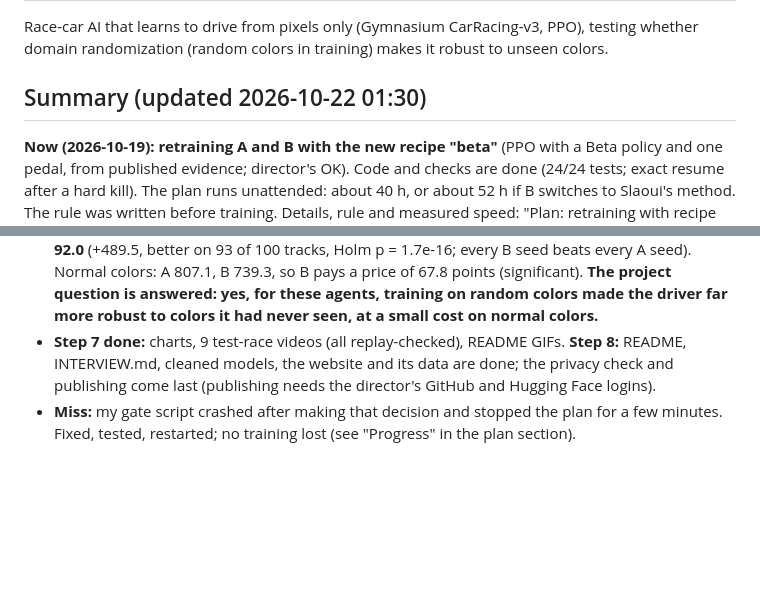
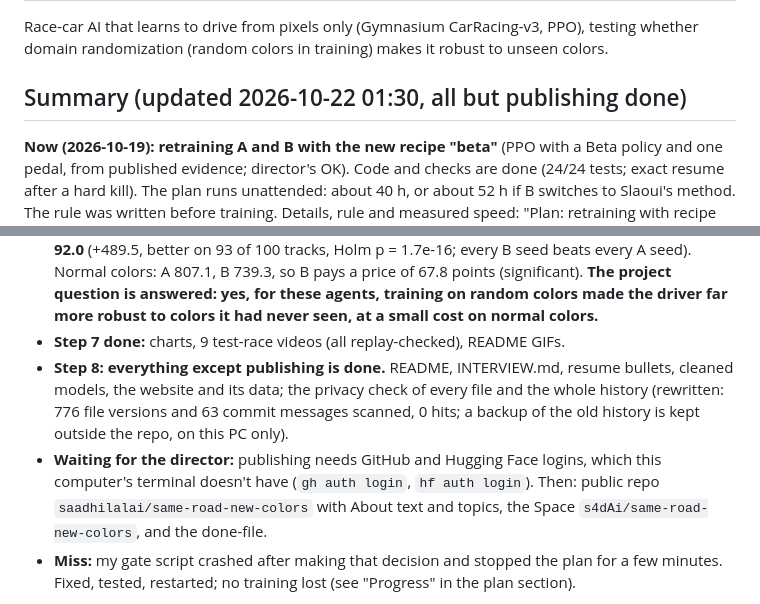
Before and after one commit to saadhilalai/same-road-new-colors, a Markdown page: PROGRESS.md, 2 parts joined by grey strips. Drawn GitHub-style; blank space fills up the shorter version.

Commit message:
Status: all steps done except publishing (waiting for GitHub and Hugging Face logins)

```diff
--- a/PROGRESS.md
+++ b/PROGRESS.md
@@ -3,7 +3,7 @@
 Race-car AI that learns to drive from pixels only (Gymnasium CarRacing-v3, PPO),
 testing whether domain randomization (random colors in training) makes it robust to unseen colors.
 
-## Summary (updated 2026-10-22 01:30)
+## Summary (updated 2026-10-22 01:30, all but publishing done)
 
 **Now (2026-10-19): retraining A and B with the new recipe "beta"** (PPO with a Beta policy and one pedal, from
 published evidence; director's OK). Code and checks are done (24/24 tests; exact resume after a hard kill).
@@ -33,9 +33,13 @@ gate decisions: `results/beta_plan/gates.md`.
   better on 93 of 100 tracks, Holm p = 1.7e-16; every B seed beats every A seed). Normal colors: A 807.1, B 739.3,
   so B pays a price of 67.8 points (significant). **The project question is answered: yes, for these agents, training
   on random colors made the driver far more robust to colors it had never seen, at a small cost on normal colors.**
-- **Step 7 done:** charts, 9 test-race videos (all replay-checked), README GIFs. **Step 8:** README, INTERVIEW.md,
-  cleaned models, the website and its data are done; the privacy check and publishing come last (publishing needs the
-  director's GitHub and Hugging Face logins).
+- **Step 7 done:** charts, 9 test-race videos (all replay-checked), README GIFs.
+- **Step 8: everything except publishing is done.** README, INTERVIEW.md, resume bullets, cleaned models, the website
+  and its data; the privacy check of every file and the whole history (rewritten: 776 file versions and 63 commit
+  messages scanned, 0 hits; a backup of the old history is kept outside the repo, on this PC only).
+- **Waiting for the director:** publishing needs GitHub and Hugging Face logins, which this computer's terminal doesn't
+  have (`gh auth login`, `hf auth login`). Then: public repo `saadhilalai/same-road-new-colors` with About text and
+  topics, the Space `s4dAi/same-road-new-colors`, and the done-file.
 - **Miss:** my gate script crashed after making that decision and stopped the plan for a few minutes. Fixed, tested,
   restarted; no training lost (see "Progress" in the plan section).
 
```
